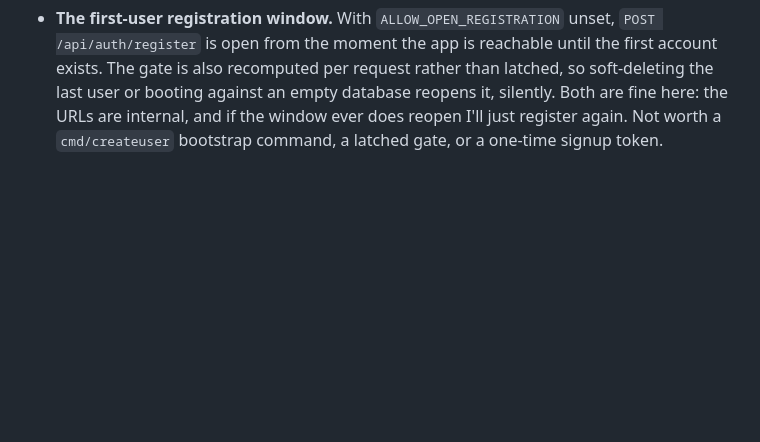
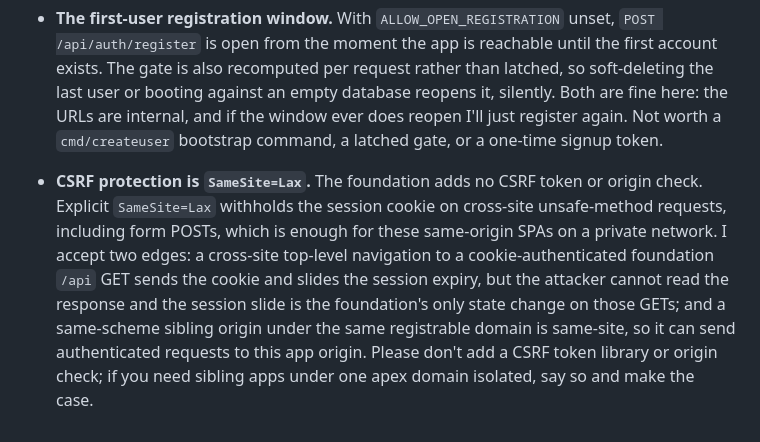
Before and after one commit to robert-crandall/go-home-server, a Markdown page: README.md, the part around the change. Drawn GitHub-style; blank space fills up the shorter version.

Commit message:
Document SameSite CSRF posture (#32)
Co-authored-by: Copilot App <223556219+Copilot@users.noreply.github.com>

```diff
--- a/README.md
+++ b/README.md
@@ -560,3 +560,15 @@ these - if you think one has actually become a problem, say so and make the case
   reopens it, silently. Both are fine here: the URLs are internal, and if the
   window ever does reopen I'll just register again. Not worth a `cmd/createuser`
   bootstrap command, a latched gate, or a one-time signup token.
+
+- **CSRF protection is `SameSite=Lax`.** The foundation adds no CSRF token or
+  origin check. Explicit `SameSite=Lax` withholds the session cookie on
+  cross-site unsafe-method requests, including form POSTs, which is enough for
+  these same-origin SPAs on a private network. I accept two edges: a cross-site
+  top-level navigation to a cookie-authenticated foundation `/api` GET sends
+  the cookie and slides the session expiry, but the attacker cannot read the
+  response and the session slide is the foundation's only state change on
+  those GETs; and a same-scheme sibling origin under the same registrable
+  domain is same-site, so it can send authenticated requests to this app
+  origin. Please don't add a CSRF token library or origin check; if you need
+  sibling apps under one apex domain isolated, say so and make the case.
```
